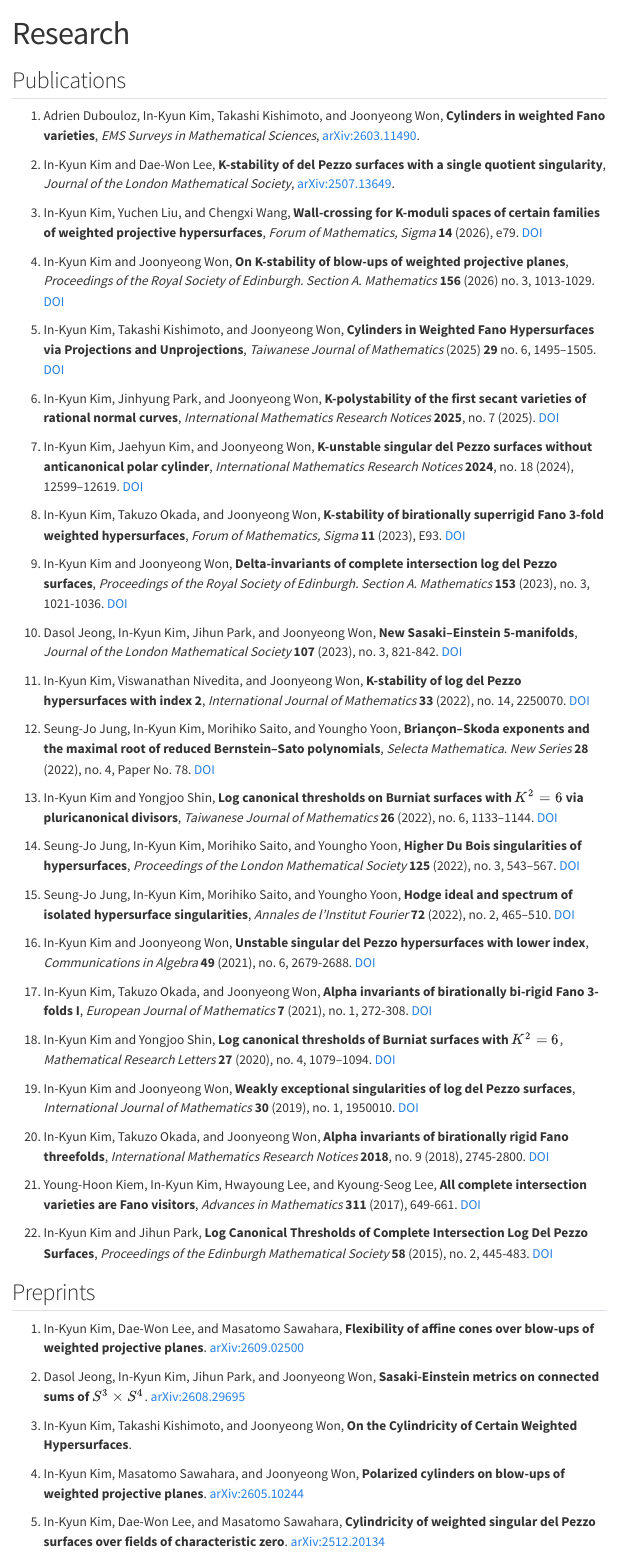
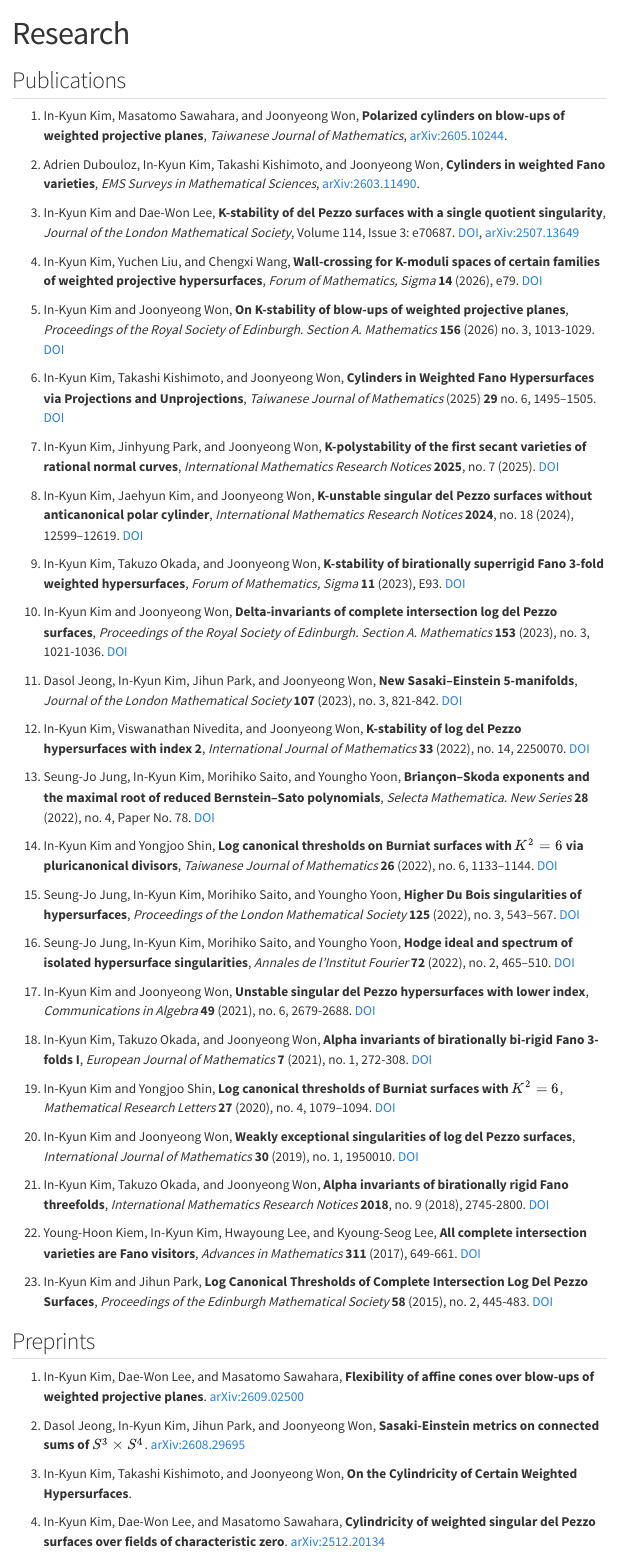
Before and after one commit to soulcraw/inkyun, a Quarto document (research.qmd): the page in a window 1100 px wide, from its top. Rendered offline with R 4.5, knitr and Pandoc in place of Quarto, with nearby package versions; menus at the side of the page are left out.

Commit message:
Render Quarto website

```diff
--- a/research.qmd
+++ b/research.qmd
@@ -3,10 +3,11 @@ title: "Research"
 ---
 
 ## Publications
+1. In-Kyun Kim, Masatomo Sawahara, and Joonyeong Won, **Polarized cylinders on blow-ups of weighted projective planes**, *Taiwanese Journal of Mathematics*, [arXiv:2605.10244](https://arxiv.org/abs/2605.10244).
 
 1. Adrien Dubouloz, In-Kyun Kim, Takashi Kishimoto, and Joonyeong Won, **Cylinders in weighted Fano varieties**, *EMS Surveys in Mathematical Sciences*, [arXiv:2603.11490](https://arxiv.org/abs/2603.11490).
 
-1. In-Kyun Kim and Dae-Won Lee, **K-stability of del Pezzo surfaces with a single quotient singularity**, *Journal of the London Mathematical Society*, [arXiv:2507.13649](https://arxiv.org/abs/2507.13649).
+1. In-Kyun Kim and Dae-Won Lee, **K-stability of del Pezzo surfaces with a single quotient singularity**, *Journal of the London Mathematical Society*, Volume 114, Issue 3: e70687. [DOI](https://doi.org/10.1112/jlms.70687), [arXiv:2507.13649](https://arxiv.org/abs/2507.13649)
 
 1. In-Kyun Kim, Yuchen Liu, and Chengxi Wang, **Wall-crossing for K-moduli spaces of certain families of weighted projective hypersurfaces**, *Forum of Mathematics, Sigma* **14** (2026), e79. [DOI](https://doi.org/10.1017/fms.2026.10225)
 
@@ -55,8 +56,6 @@ title: "Research"
 
 1. In-Kyun Kim, Takashi Kishimoto, and Joonyeong Won, **On the Cylindricity of Certain Weighted Hypersurfaces**.
 
-1. In-Kyun Kim, Masatomo Sawahara, and Joonyeong Won, **Polarized cylinders on blow-ups of weighted projective planes**. [arXiv:2605.10244](https://arxiv.org/abs/2605.10244)
-
 1. In-Kyun Kim, Dae-Won Lee, and Masatomo Sawahara, **Cylindricity of weighted singular del Pezzo surfaces over fields of characteristic zero**. [arXiv:2512.20134](https://arxiv.org/abs/2512.20134)
 
 1. In-Kyun Kim and Morihiko Saito, **Subtlety of oscillation indices of oscillatory integrals of real analytic functions**. [arXiv:2511.16257](https://arxiv.org/abs/2511.16257)
```
Also changed, not shown: docs/search.json, 2 other files.
